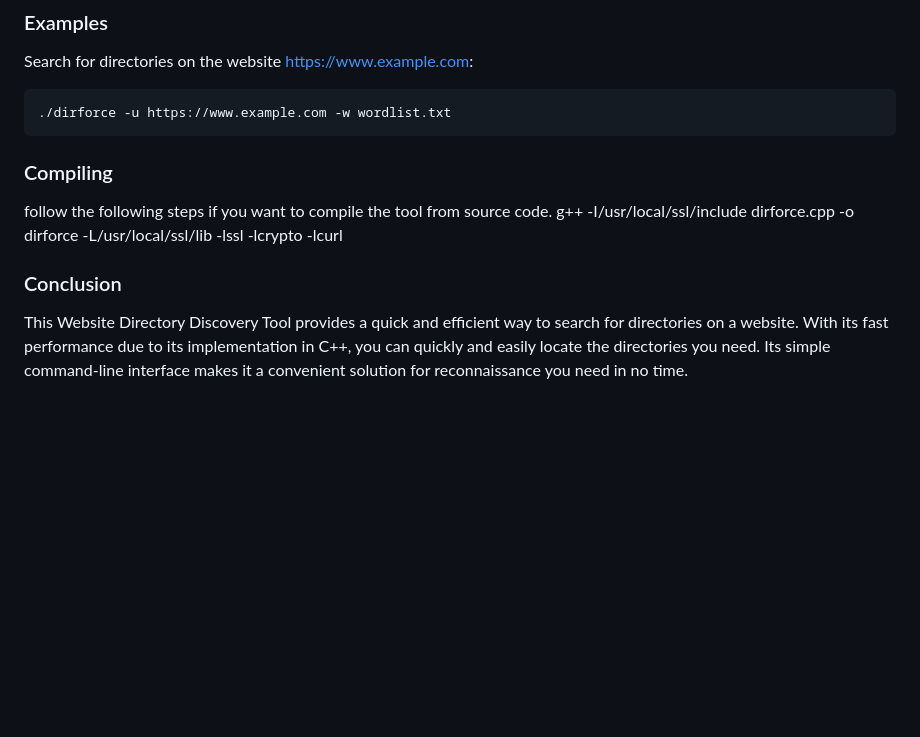
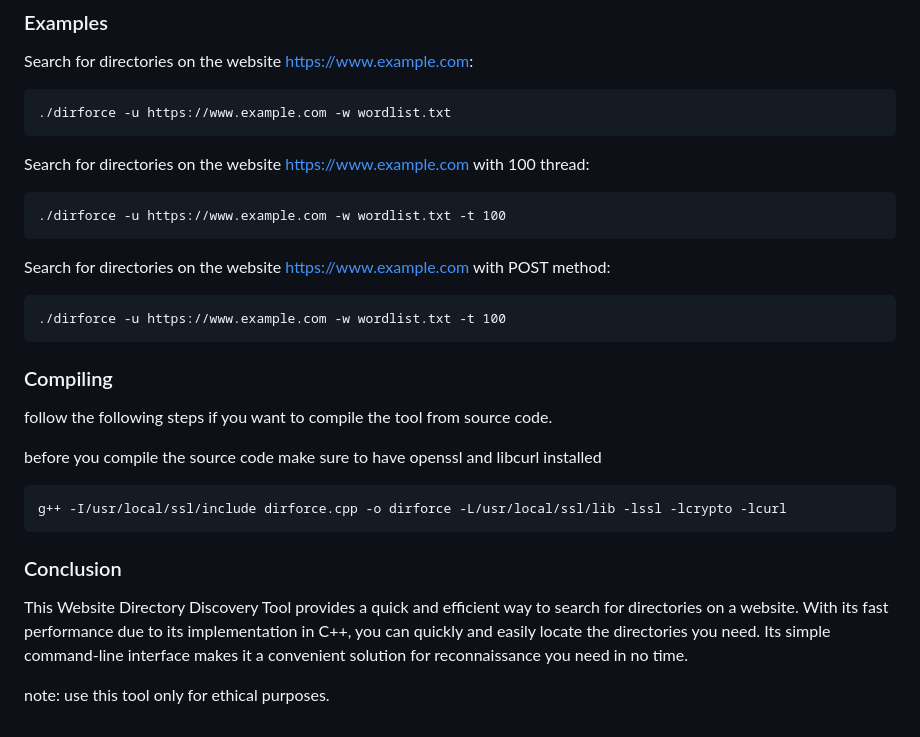
Before and after one commit to guendouzaimed/dirforce, a Markdown page: README.md, the part around the change. Rendered like a GitHub page; blank space fills up the shorter version.

```diff
--- a/README.md
+++ b/README.md
@@ -97,11 +97,24 @@ Search for directories on the website https://www.example.com:
 
     ./dirforce -u https://www.example.com -w wordlist.txt
 
+Search for directories on the website https://www.example.com with 100 thread:
+
+    ./dirforce -u https://www.example.com -w wordlist.txt -t 100
+
+Search for directories on the website https://www.example.com with POST method:
+
+    ./dirforce -u https://www.example.com -w wordlist.txt -t 100
+
 ### Compiling
 
 follow the following steps if you want to compile the tool from source code.
+
+before you compile the source code make sure to have openssl and libcurl installed
+
     g++ -I/usr/local/ssl/include dirforce.cpp -o dirforce -L/usr/local/ssl/lib -lssl -lcrypto -lcurl
 
 ### Conclusion
 
 This Website Directory Discovery Tool provides a quick and efficient way to search for directories on a website. With its fast performance due to its implementation in C++, you can quickly and easily locate the directories you need. Its simple command-line interface makes it a convenient solution for reconnaissance you need in no time.
+
+note: use this tool only for ethical purposes.
```
